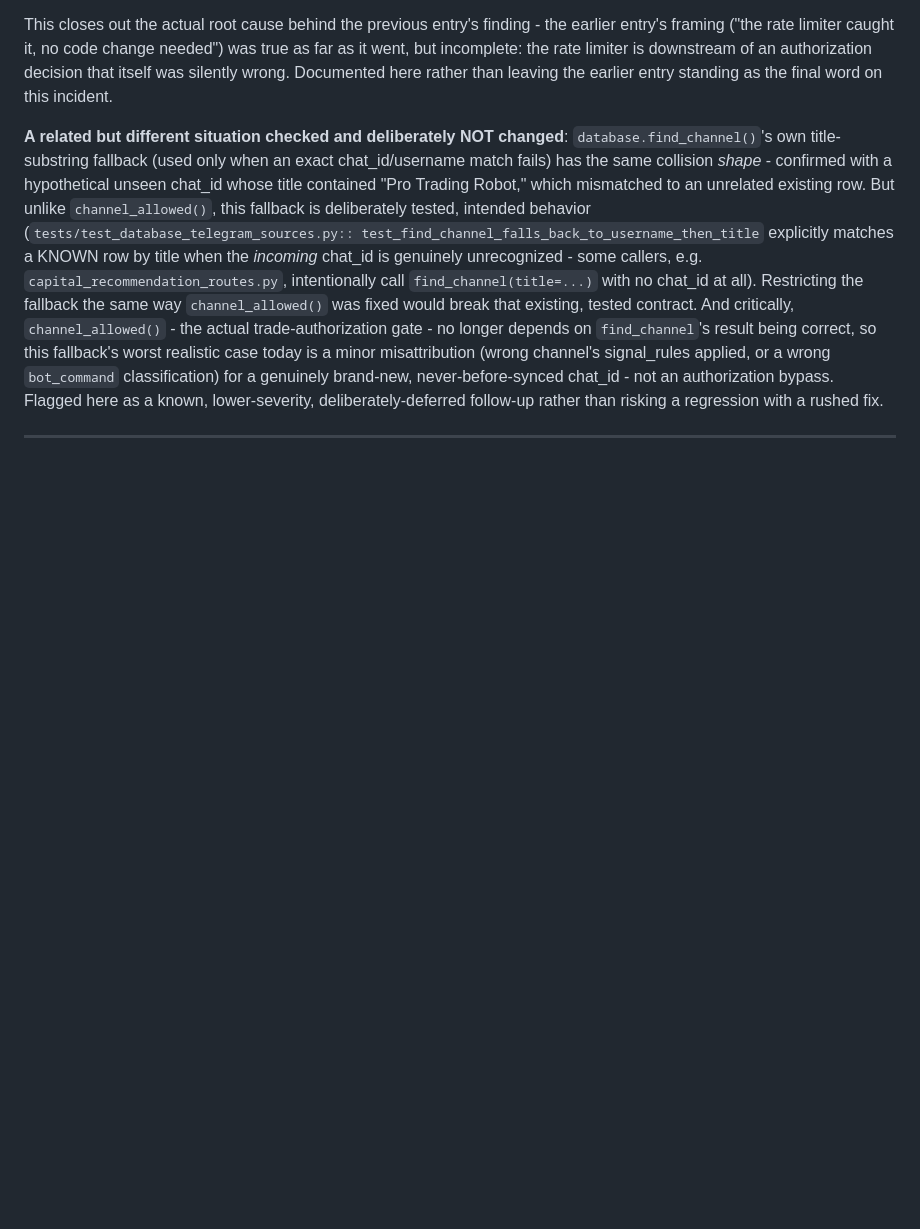
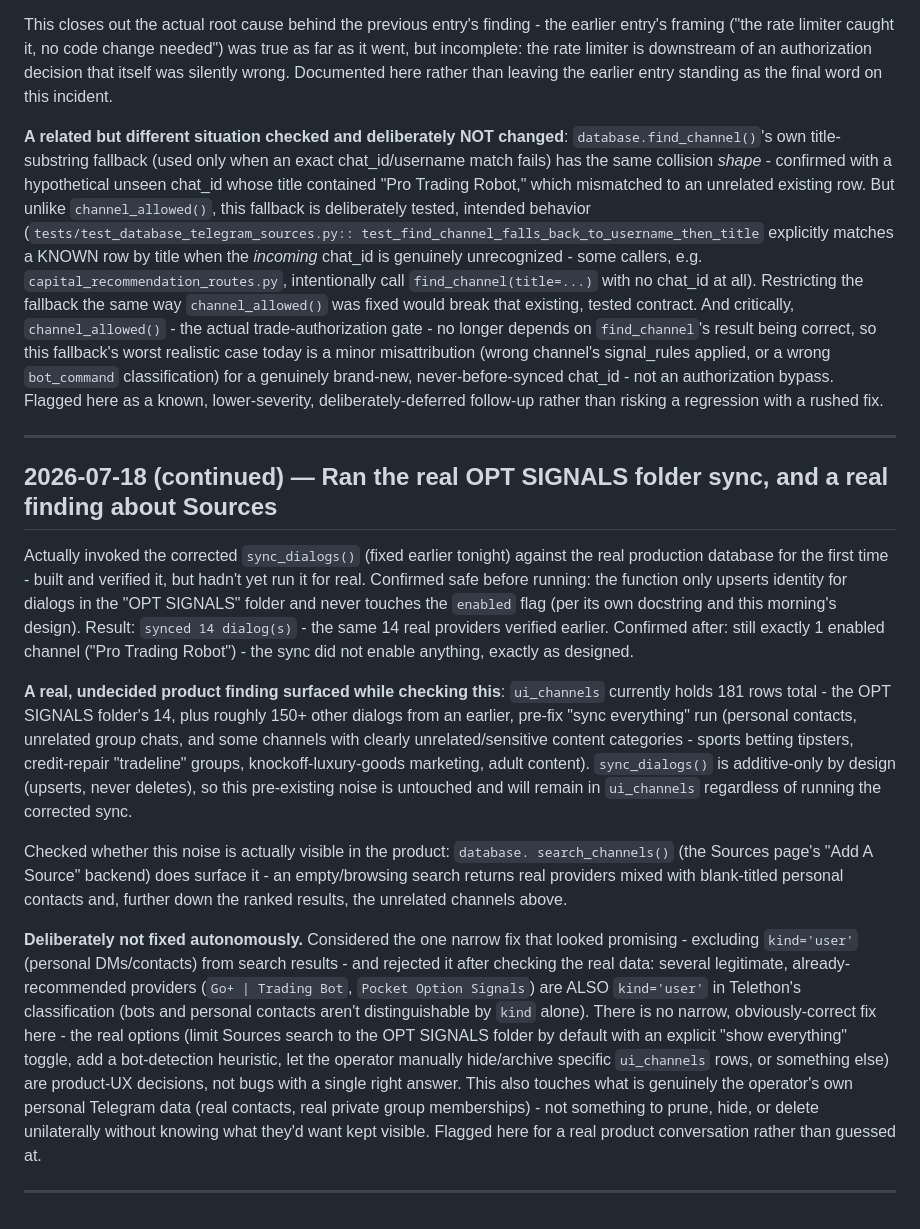
Before and after one commit to jcmorbux-crypto/AXIM, a Markdown page: docs/AXIM_ENGINEERING_JOURNAL.md, the part around the change. GitHub-like rendering; blank space fills up the shorter version.

Commit message:
Run the real OPT SIGNALS folder sync; flag Sources search noise
Actually invoked the corrected sync_dialogs() against production for
the first time (14 real providers synced, additive-only, enabled
flags untouched). Found and documented a real, undecided product
question while checking it: Sources search surfaces ~150 unrelated
personal contacts/channels alongside real providers, with no narrow
fix available (bots and personal contacts share kind='user'). Flagged
for a product decision rather than guessed at, since it also touches
the operator's own personal Telegram data.

Co-Authored-By: Claude Sonnet 5 <noreply@anthropic.com>

```diff
--- a/docs/AXIM_ENGINEERING_JOURNAL.md
+++ b/docs/AXIM_ENGINEERING_JOURNAL.md
@@ -1303,3 +1303,43 @@ here as a known, lower-severity, deliberately-deferred follow-up rather than ris
 regression with a rushed fix.
 
 ---
+
+## 2026-07-18 (continued) — Ran the real OPT SIGNALS folder sync, and a real finding about Sources
+
+Actually invoked the corrected `sync_dialogs()` (fixed earlier tonight) against the
+real production database for the first time - built and verified it, but hadn't yet
+run it for real. Confirmed safe before running: the function only upserts identity for
+dialogs in the "OPT SIGNALS" folder and never touches the `enabled` flag (per its own
+docstring and this morning's design). Result: `synced 14 dialog(s)` - the same 14 real
+providers verified earlier. Confirmed after: still exactly 1 enabled channel
+("Pro Trading Robot") - the sync did not enable anything, exactly as designed.
+
+**A real, undecided product finding surfaced while checking this**: `ui_channels`
+currently holds 181 rows total - the OPT SIGNALS folder's 14, plus roughly 150+ other
+dialogs from an earlier, pre-fix "sync everything" run (personal contacts, unrelated
+group chats, and some channels with clearly unrelated/sensitive content categories -
+sports betting tipsters, credit-repair "tradeline" groups, knockoff-luxury-goods
+marketing, adult content). `sync_dialogs()` is additive-only by design (upserts, never
+deletes), so this pre-existing noise is untouched and will remain in `ui_channels`
+regardless of running the corrected sync.
+
+Checked whether this noise is actually visible in the product: `database.
+search_channels()` (the Sources page's "Add A Source" backend) does surface it - an
+empty/browsing search returns real providers mixed with blank-titled personal contacts
+and, further down the ranked results, the unrelated channels above.
+
+**Deliberately not fixed autonomously.** Considered the one narrow fix that looked
+promising - excluding `kind='user'` (personal DMs/contacts) from search results - and
+rejected it after checking the real data: several legitimate, already-recommended
+providers (`Go+ | Trading Bot`, `Pocket Option Signals`) are ALSO `kind='user'` in
+Telethon's classification (bots and personal contacts aren't distinguishable by `kind`
+alone). There is no narrow, obviously-correct fix here - the real options (limit
+Sources search to the OPT SIGNALS folder by default with an explicit "show everything"
+toggle, add a bot-detection heuristic, let the operator manually hide/archive specific
+`ui_channels` rows, or something else) are product-UX decisions, not bugs with a
+single right answer. This also touches what is genuinely the operator's own personal
+Telegram data (real contacts, real private group memberships) - not something to
+prune, hide, or delete unilaterally without knowing what they'd want kept visible.
+Flagged here for a real product conversation rather than guessed at.
+
+---
```
